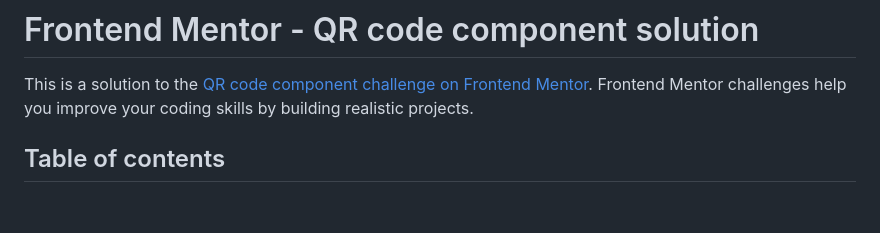
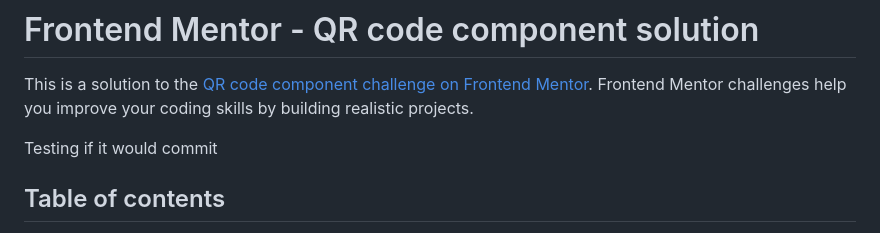
Before and after one commit to RDCamu/frontendmentor-project1, a Markdown page: README-template.md, the part around the change. Drawn GitHub-style; blank space fills up the shorter version.

Commit message:
Will git ignore it

```diff
--- a/README-template.md
+++ b/README-template.md
@@ -1,6 +1,8 @@
 # Frontend Mentor - QR code component solution
 
 This is a solution to the [QR code component challenge on Frontend Mentor](https://www.frontendmentor.io/challenges/qr-code-component-iux_sIO_H). Frontend Mentor challenges help you improve your coding skills by building realistic projects.
+
+Testing if it would commit
 
 ## Table of contents
 
```
